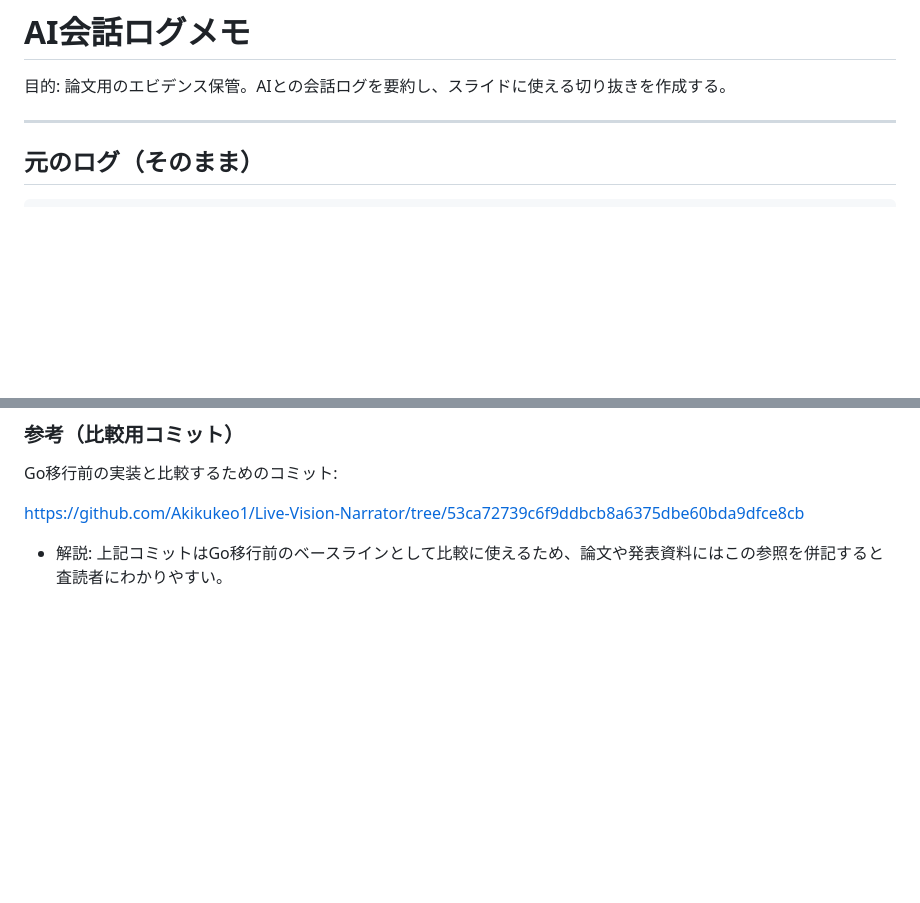
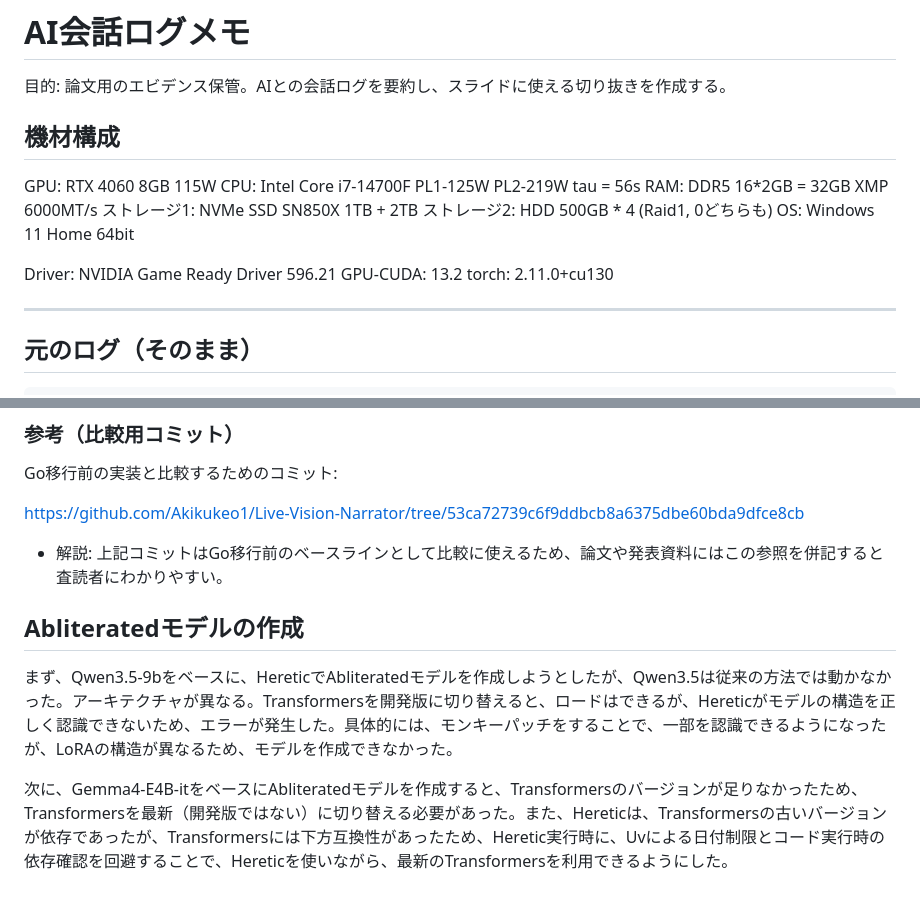
Before and after one commit to Akikukeo1/Live-Vision-Narrator, a Markdown page: docs/ai_conversation_memo.md, 2 parts joined by grey strips. Drawn GitHub-style; blank space fills up the shorter version.

```diff
--- a/docs/ai_conversation_memo.md
+++ b/docs/ai_conversation_memo.md
@@ -1,6 +1,19 @@
 # AI会話ログメモ
 
 目的: 論文用のエビデンス保管。AIとの会話ログを要約し、スライドに使える切り抜きを作成する。
+
+## 機材構成
+
+GPU: RTX 4060 8GB 115W
+CPU: Intel Core i7-14700F PL1-125W PL2-219W tau = 56s
+RAM: DDR5 16*2GB = 32GB XMP 6000MT/s
+ストレージ1: NVMe SSD SN850X 1TB + 2TB
+ストレージ2: HDD 500GB * 4 (Raid1, 0どちらも)
+OS: Windows 11 Home 64bit
+
+Driver: NVIDIA Game Ready Driver 596.21
+GPU-CUDA: 13.2
+torch: 2.11.0+cu130
 
 ---
 
@@ -212,3 +225,9 @@ Go移行前の実装と比較するためのコミット:
 https://github.com/Akikukeo1/Live-Vision-Narrator/tree/53ca72739c6f9ddbcb8a6375dbe60bda9dfce8cb
 
  - 解説: 上記コミットはGo移行前のベースラインとして比較に使えるため、論文や発表資料にはこの参照を併記すると査読者にわかりやすい。
+
+## Abliteratedモデルの作成
+
+まず、Qwen3.5-9bをベースに、HereticでAbliteratedモデルを作成しようとしたが、Qwen3.5は従来の方法では動かなかった。アーキテクチャが異なる。Transformersを開発版に切り替えると、ロードはできるが、Hereticがモデルの構造を正しく認識できないため、エラーが発生した。具体的には、モンキーパッチをすることで、一部を認識できるようになったが、LoRAの構造が異なるため、モデルを作成できなかった。
+
+次に、Gemma4-E4B-itをベースにAbliteratedモデルを作成すると、Transformersのバージョンが足りなかったため、Transformersを最新（開発版ではない）に切り替える必要があった。また、Hereticは、Transformersの古いバージョンが依存であったが、Transformersには下方互換性があったため、Heretic実行時に、Uvによる日付制限とコード実行時の依存確認を回避することで、Hereticを使いながら、最新のTransformersを利用できるようにした。
```
